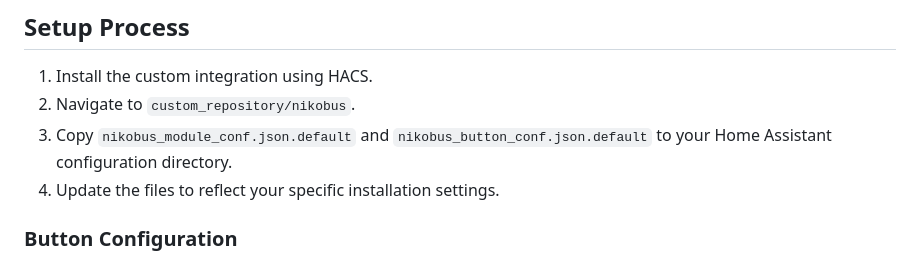
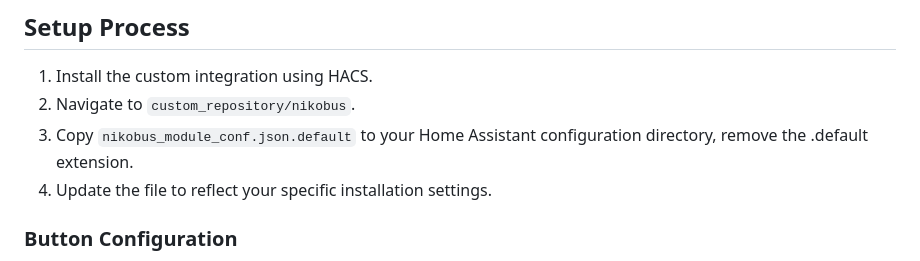
Before and after one commit to fdebrus/Nikobus-HA, a Markdown page: README.md, the part around the change. Rendered like a GitHub page.

```diff
--- a/README.md
+++ b/README.md
@@ -42,8 +42,8 @@ action:
 
 1. Install the custom integration using HACS.
 2. Navigate to `custom_repository/nikobus`.
-3. Copy `nikobus_module_conf.json.default` and `nikobus_button_conf.json.default` to your Home Assistant configuration directory.
-4. Update the files to reflect your specific installation settings.
+3. Copy `nikobus_module_conf.json.default` to your Home Assistant configuration directory, remove the .default extension.
+4. Update the file to reflect your specific installation settings.
 
 ### Button Configuration
 
```
